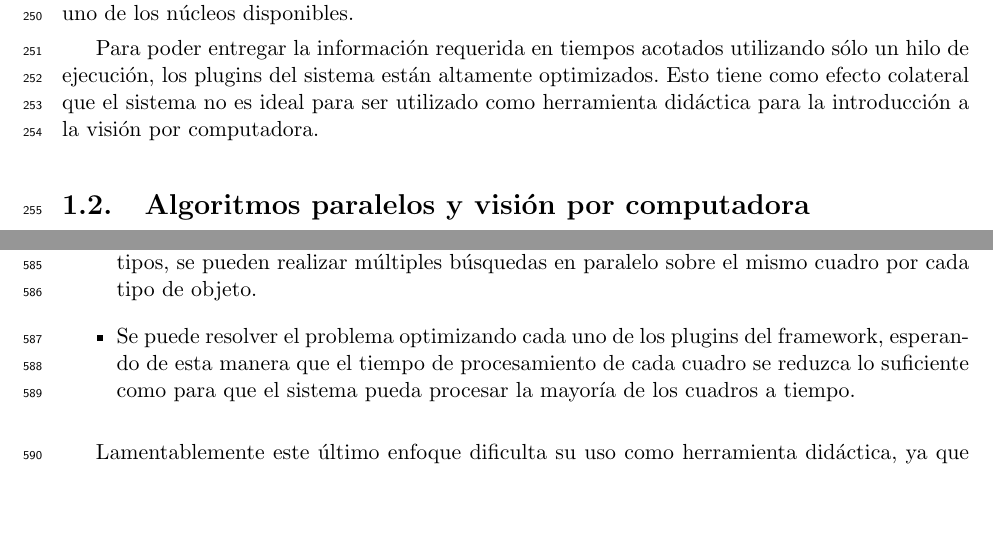
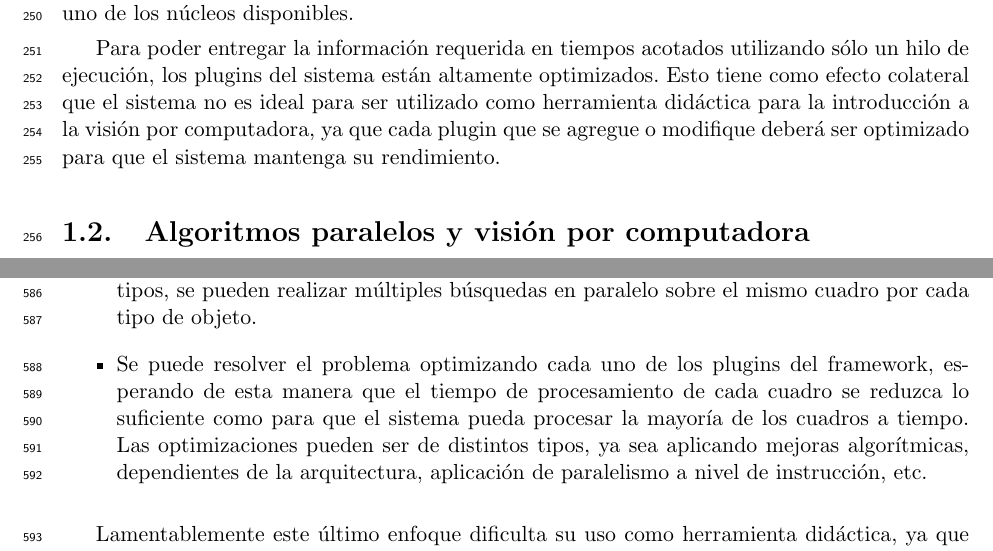
Before and after one commit to dracometallium/tesis-lic2, a LaTeX thesis (tesis.tex, which reads tex/framework.tex, tex/robocup.tex): two parts of pages 11 and 25 of 60, joined at a grey line, cut so that both start at the same text, the shorter picture padded with empty space. Compiled offline with pdfLaTeX.

Commit message:
Terminando correcciones edu

```diff
--- a/tex/framework.tex
+++ b/tex/framework.tex
@@ -45,7 +45,9 @@ siguientes cuatro enfoques:
 		plugins del framework, esperando de esta manera que el tiempo de
 		procesamiento de cada cuadro se reduzca lo suficiente como para
 		que el sistema pueda procesar la mayoría de los cuadros a
-		tiempo.
+		tiempo. Las optimizaciones pueden ser de distintos tipos, ya sea
+		aplicando mejoras algorítmicas, dependientes de la arquitectura,
+		aplicación de paralelismo a nivel de instrucción, etc.
 
 \end{itemize}
 
--- a/tex/robocup.tex
+++ b/tex/robocup.tex
@@ -189,4 +189,6 @@ disponibles.
 Para poder entregar la información requerida en tiempos acotados utilizando sólo
 un hilo de ejecución, los plugins del sistema están altamente optimizados. Esto
 tiene como efecto colateral que el sistema no es ideal para ser utilizado como
-herramienta didáctica para la introducción a la visión por computadora.
+herramienta didáctica para la introducción a la visión por computadora, ya que
+cada plugin que se agregue o modifique deberá ser optimizado para que el sistema
+mantenga su rendimiento.
```
